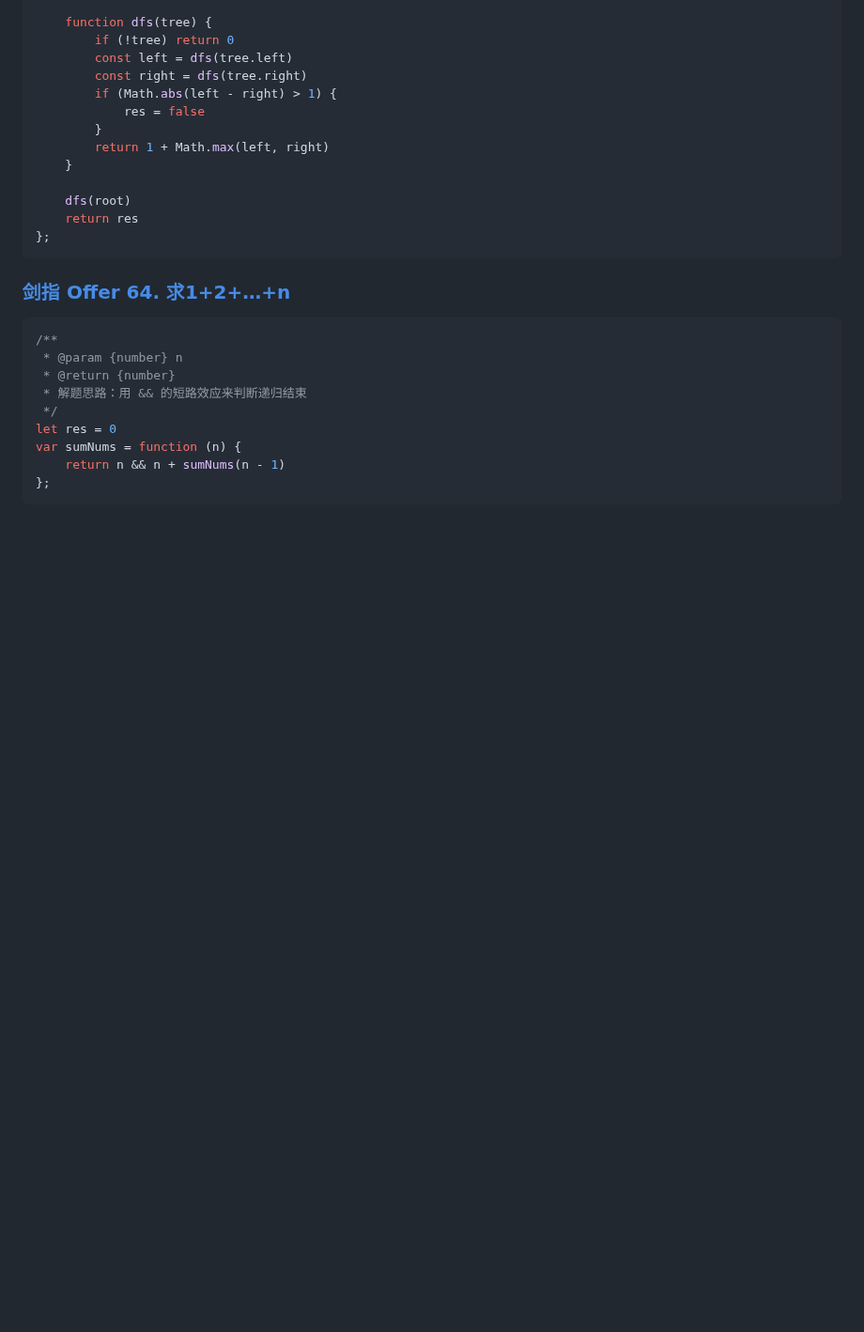
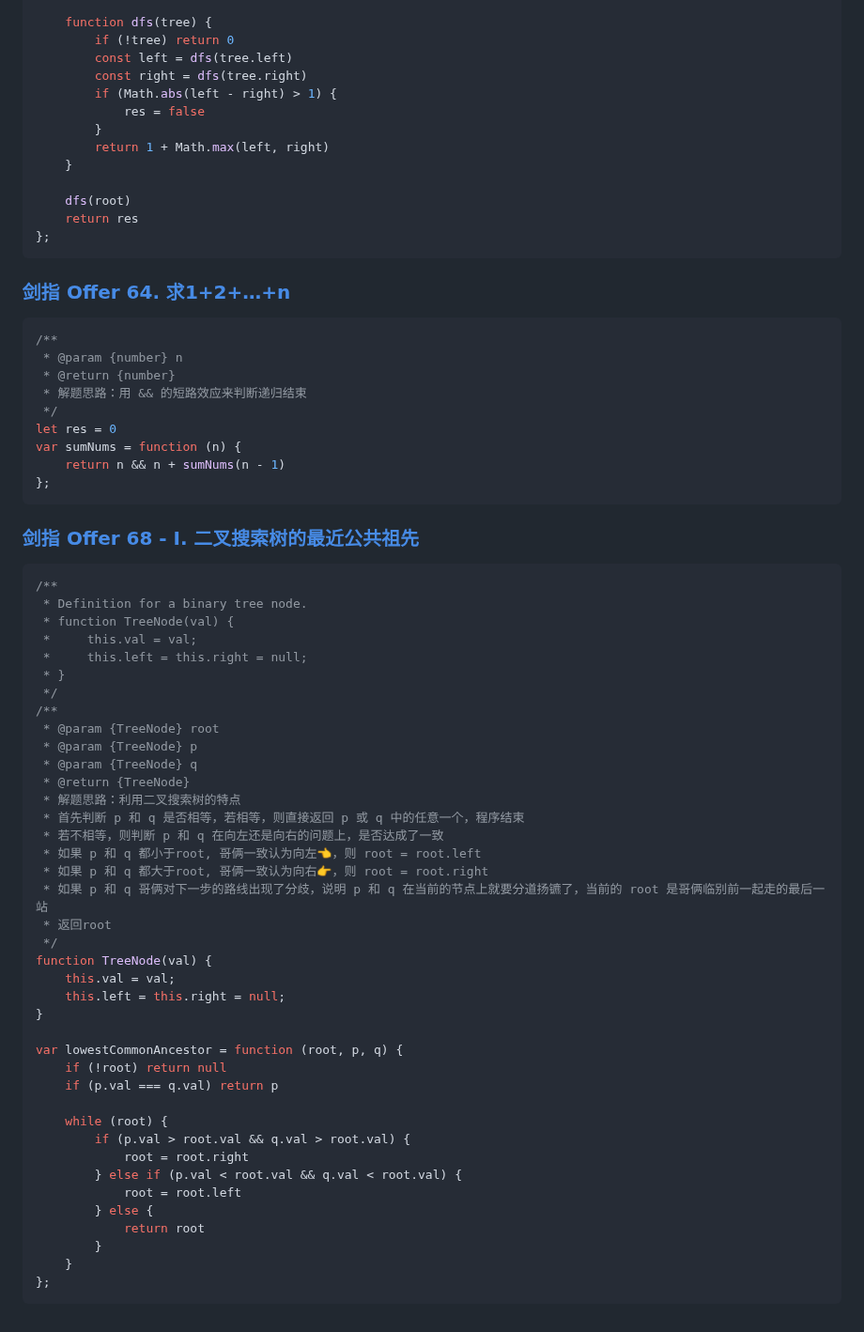
Before and after one commit to icehim/LeetcodeEveryday, a Markdown page: 笔记/剑指 Offer笔记.md, the part around the change. Shown at 94% size. Drawn GitHub-style; blank space fills up the shorter version.

Commit message:
二叉搜索树的最近公共祖先

````diff
--- a/笔记/剑指 Offer笔记.md
+++ b/笔记/剑指 Offer笔记.md
@@ -1344,3 +1344,47 @@ var sumNums = function (n) {
     return n && n + sumNums(n - 1)
 };
 ```
+
+### [剑指 Offer 68 - I. 二叉搜索树的最近公共祖先](https://leetcode.cn/problems/er-cha-sou-suo-shu-de-zui-jin-gong-gong-zu-xian-lcof/)
+
+```javascript
+/**
+ * Definition for a binary tree node.
+ * function TreeNode(val) {
+ *     this.val = val;
+ *     this.left = this.right = null;
+ * }
+ */
+/**
+ * @param {TreeNode} root
+ * @param {TreeNode} p
+ * @param {TreeNode} q
+ * @return {TreeNode}
+ * 解题思路：利用二叉搜索树的特点
+ * 首先判断 p 和 q 是否相等，若相等，则直接返回 p 或 q 中的任意一个，程序结束
+ * 若不相等，则判断 p 和 q 在向左还是向右的问题上，是否达成了一致
+ * 如果 p 和 q 都小于root, 哥俩一致认为向左👈，则 root = root.left
+ * 如果 p 和 q 都大于root, 哥俩一致认为向右👉，则 root = root.right
+ * 如果 p 和 q 哥俩对下一步的路线出现了分歧，说明 p 和 q 在当前的节点上就要分道扬镳了，当前的 root 是哥俩临别前一起走的最后一站
+ * 返回root
+ */
+function TreeNode(val) {
+    this.val = val;
+    this.left = this.right = null;
+}
+
+var lowestCommonAncestor = function (root, p, q) {
+    if (!root) return null
+    if (p.val === q.val) return p
+
+    while (root) {
+        if (p.val > root.val && q.val > root.val) {
+            root = root.right
+        } else if (p.val < root.val && q.val < root.val) {
+            root = root.left
+        } else {
+            return root
+        }
+    }
+};
+```
````
